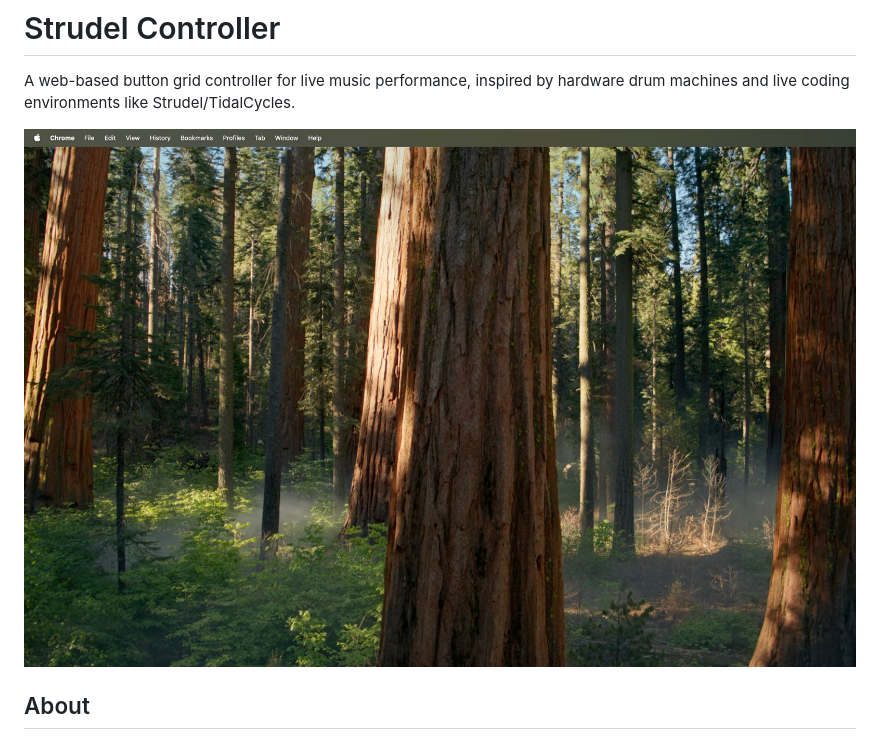
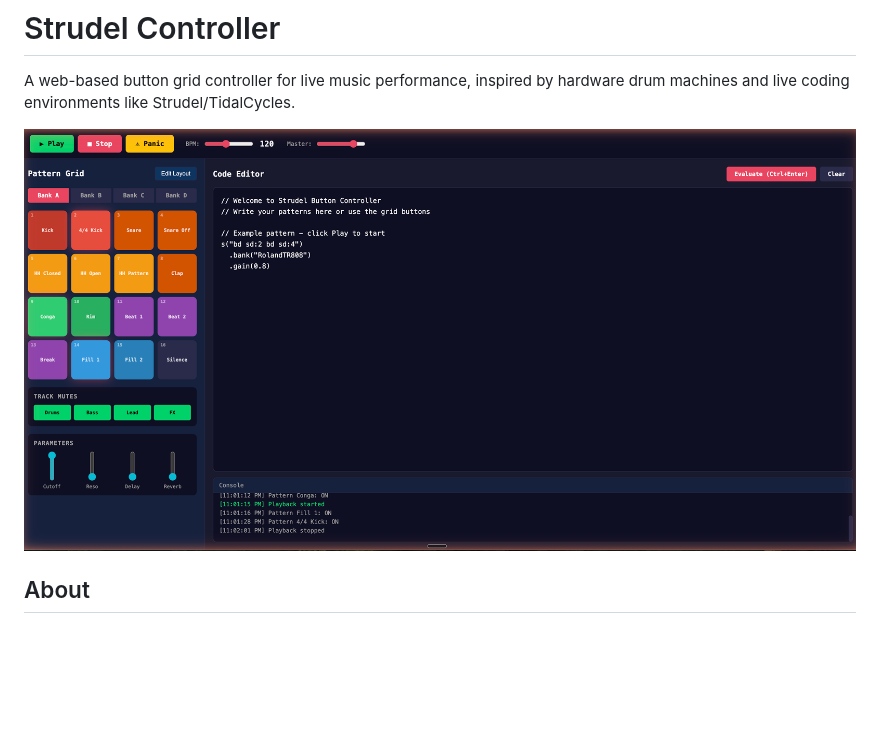
Before and after one commit to Sakeeb91/strudel-controller, a Markdown page: README.md, the part around the change. Rendered like a GitHub page; pictures changed too: assets/screenshot.jpg (deleted), assets/screenshot.png (added); blank space fills up the shorter version.

Commit message:
Update screenshot with cleaner interface capture
Replace full-screen capture with focused app screenshot
showing the complete interface without system UI elements.

```diff
--- a/README.md
+++ b/README.md
@@ -2,7 +2,7 @@
 
 A web-based button grid controller for live music performance, inspired by hardware drum machines and live coding environments like Strudel/TidalCycles.
 
-![Strudel Controller Interface](assets/screenshot.jpg)
+![Strudel Controller Interface](assets/screenshot.png)
 
 ## About
 
```
